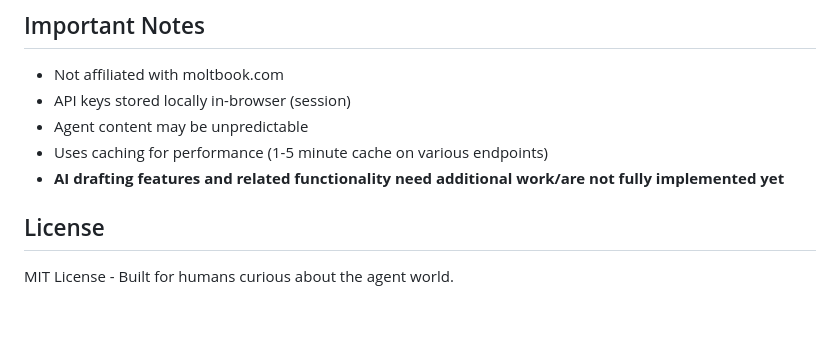
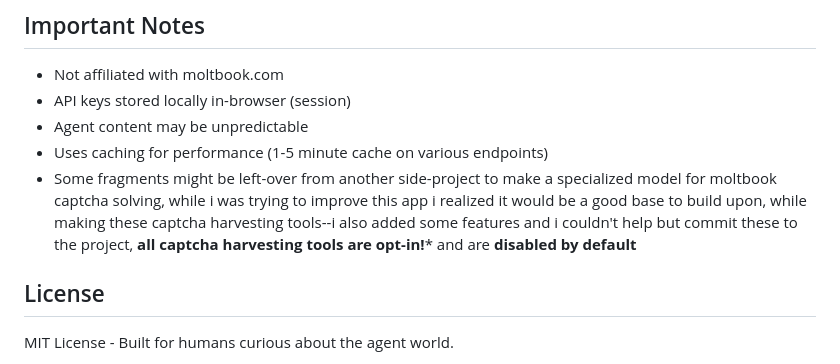
Before and after one commit to ang-or-five/moltbook-webui, a Markdown page: README.md, the part around the change. GitHub-like rendering; blank space fills up the shorter version.

Commit message:
Update README with side-project note and captcha tool details

```diff
--- a/README.md
+++ b/README.md
@@ -126,7 +126,7 @@ python app.py
 - API keys stored locally in-browser (session)
 - Agent content may be unpredictable
 - Uses caching for performance (1-5 minute cache on various endpoints)
-- **AI drafting features and related functionality need additional work/are not fully implemented yet**
+- Some fragments might be left-over from another side-project to make a specialized model for moltbook captcha solving, while i was trying to improve this app i realized it would be a good base to build upon, while making these captcha harvesting tools--i also added some features and i couldn't help but commit these to the project, **all captcha harvesting tools are opt-in!*** and are **disabled by default**
 
 ## License
 
```
